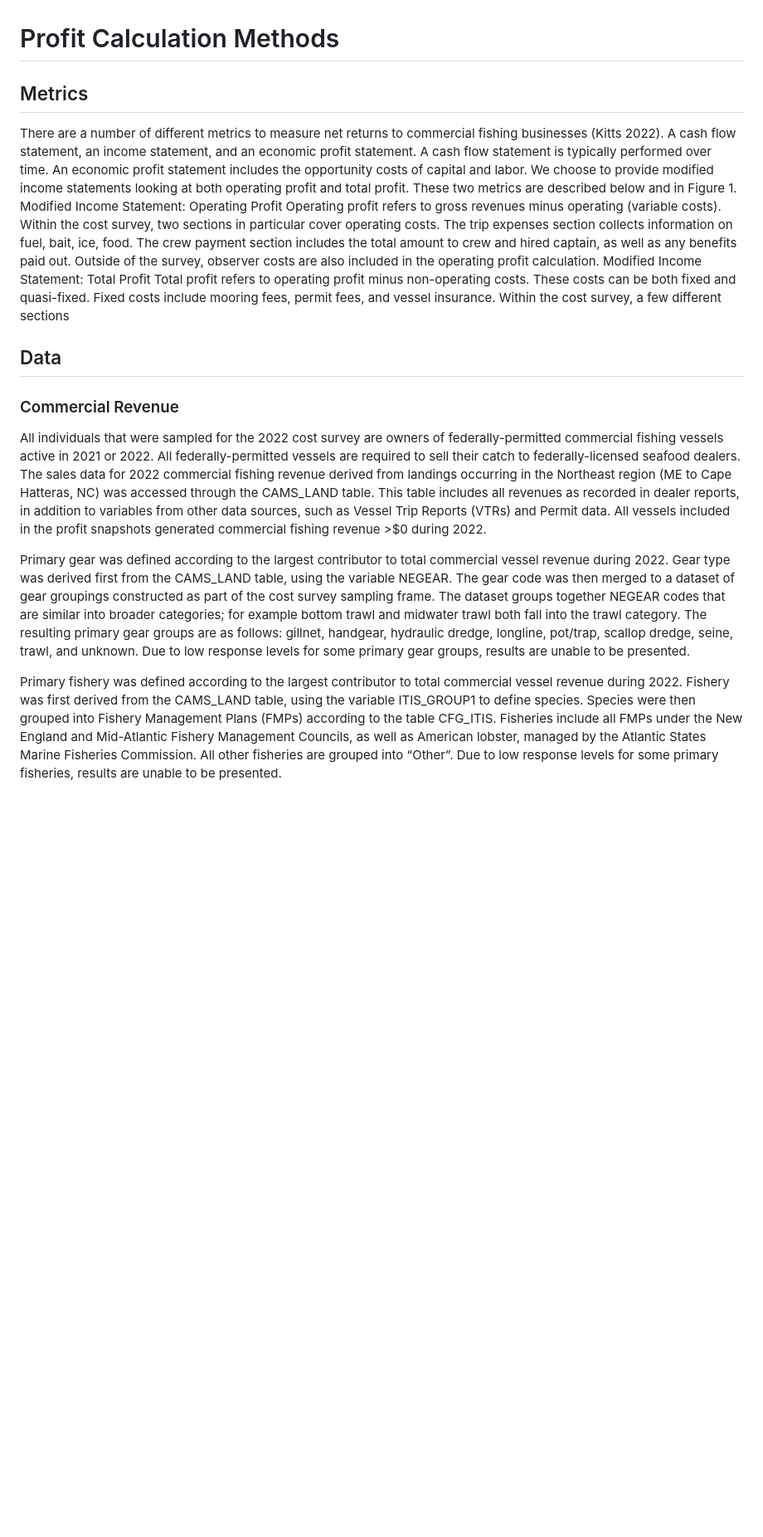
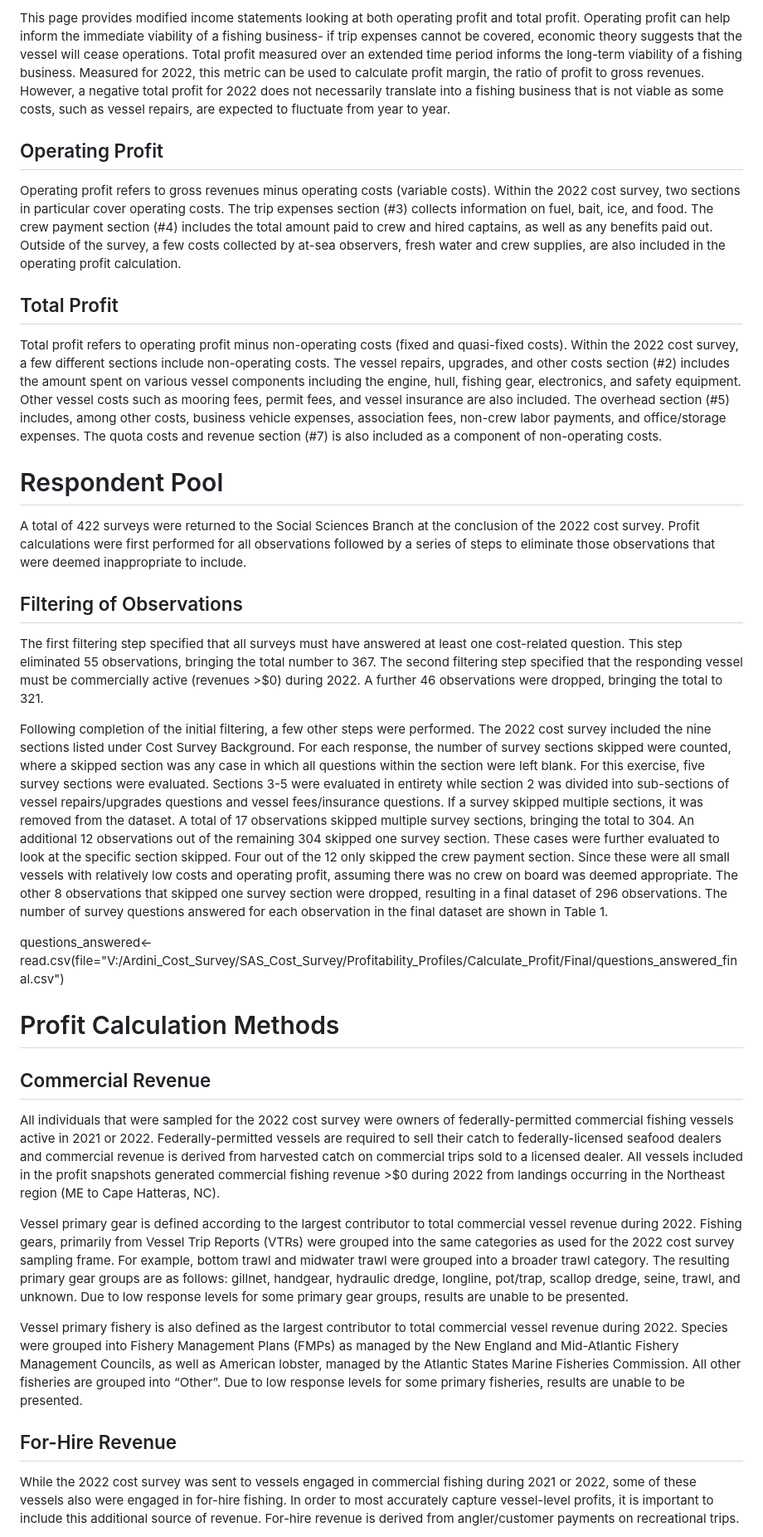
Before and after one commit to Ardini-NOAA/Profit-Trial, a Markdown page: README.md, the part around the change printed below. Shown: that part at 83% size. Drawn GitHub-style; blank space fills up the shorter version.

```diff
--- a/README.md
+++ b/README.md
@@ -20,18 +31,32 @@ Upon completion of the initial filtering steps, a few secondary steps were perfo
+This page provides modified income statements looking at both operating profit and total profit. Operating profit can help inform the immediate viability of a fishing business- if trip expenses cannot be covered, economic theory suggests that the vessel will cease operations. Total profit measured over an extended time period informs the long-term viability of a fishing business. Measured for 2022, this metric can be used to calculate profit margin, the ratio of profit to gross revenues. However, a negative total profit for 2022 does not necessarily translate into a fishing business that is not viable as some costs, such as vessel repairs, are expected to fluctuate from year to year.
+
+## Operating Profit
+Operating profit refers to gross revenues minus operating costs (variable costs). Within the 2022 cost survey, two sections in particular cover operating costs. The trip expenses section (#3) collects information on fuel, bait, ice, and food. The crew payment section (#4) includes the total amount paid to crew and hired captains, as well as any benefits paid out. Outside of the survey, a few costs collected by at-sea observers, fresh water and crew supplies, are also included in the operating profit calculation.
+
+## Total Profit
+Total profit refers to operating profit minus non-operating costs (fixed and quasi-fixed costs). Within the 2022 cost survey, a few different sections include non-operating costs. The vessel repairs, upgrades, and other costs section (#2) includes the amount spent on various vessel components including the engine, hull, fishing gear, electronics, and safety equipment. Other vessel costs such as mooring fees, permit fees, and vessel insurance are also included. The overhead section (#5) includes, among other costs, business vehicle expenses, association fees, non-crew labor payments, and office/storage expenses. The quota costs and revenue section (#7) is also included as a component of non-operating costs.
+
+
+# Respondent Pool
+A total of 422 surveys were returned to the Social Sciences Branch at the conclusion of the 2022 cost survey. Profit calculations were first performed for all observations followed by a series of steps to eliminate those observations that were deemed inappropriate to include.
+
+## Filtering of Observations
+The first filtering step specified that all surveys must have answered at least one cost-related question. This step eliminated 55 observations, bringing the total number to 367. The second filtering step specified that the responding vessel must be commercially active (revenues >$0) during 2022. A further 46 observations were dropped, bringing the total to 321.
+
+Following completion of the initial filtering, a few other steps were performed. The 2022 cost survey included the nine sections listed under Cost Survey Background. For each response, the number of survey sections skipped were counted, where a skipped section was any case in which all questions within the section were left blank. For this exercise, five survey sections were evaluated. Sections 3-5 were evaluated in entirety while section 2 was divided into sub-sections of vessel repairs/upgrades questions and vessel fees/insurance questions. If a survey skipped multiple sections, it was removed from the dataset. A total of 17 observations skipped multiple survey sections, bringing the total to 304. An additional 12 observations out of the remaining 304 skipped one survey section. These cases were further evaluated to look at the specific section skipped. Four out of the 12 only skipped the crew payment section. Since these were all small vessels with relatively low costs and operating profit, assuming there was no crew on board was deemed appropriate. The other 8 observations that skipped one survey section were dropped, resulting in a final dataset of 296 observations. The number of survey questions answered for each observation in the final dataset are shown in Table 1.
+
+questions_answered<- read.csv(file="V:/Ardini_Cost_Survey/SAS_Cost_Survey/Profitability_Profiles/Calculate_Profit/Final/questions_answered_final.csv")
+
 
 # Profit Calculation Methods
 
-## Metrics
-There are a number of different metrics to measure net returns to commercial fishing businesses (Kitts 2022). A cash flow statement, an income statement, and an economic profit statement. A cash flow statement is typically performed over time. An economic profit statement includes the opportunity costs of capital and labor. We choose to provide modified income statements looking at both operating profit and total profit. These two metrics are described below and in Figure 1.
-Modified Income Statement: Operating Profit
-Operating profit refers to gross revenues minus operating (variable costs). Within the cost survey, two sections in particular cover operating costs. The trip expenses section collects information on fuel, bait, ice, food. The crew payment section includes the total amount to crew and hired captain, as well as any benefits paid out. Outside of the survey, observer costs are also included in the operating profit calculation.
-Modified Income Statement: Total Profit
-Total profit refers to operating profit minus non-operating costs. These costs can be both fixed and quasi-fixed. Fixed costs include mooring fees, permit fees, and vessel insurance. Within the cost survey, a few different sections
+## Commercial Revenue
+All individuals that were sampled for the 2022 cost survey were owners of federally-permitted commercial fishing vessels active in 2021 or 2022. Federally-permitted vessels are required to sell their catch to federally-licensed seafood dealers and commercial revenue is derived from harvested catch on commercial trips sold to a licensed dealer. All vessels included in the profit snapshots generated commercial fishing revenue >$0 during 2022 from landings occurring in the Northeast region (ME to Cape Hatteras, NC).
 
-## Data
-### Commercial Revenue
-All individuals that were sampled for the 2022 cost survey are owners of federally-permitted commercial fishing vessels active in 2021 or 2022. All federally-permitted vessels are required to sell their catch to federally-licensed seafood dealers. The sales data for 2022 commercial fishing revenue derived from landings occurring in the Northeast region (ME to Cape Hatteras, NC) was accessed through the CAMS_LAND table. This table includes all revenues as recorded in dealer reports, in addition to variables from other data sources, such as Vessel Trip Reports (VTRs) and Permit data. All vessels included in the profit snapshots generated commercial fishing revenue >$0 during 2022.
+Vessel primary gear is defined according to the largest contributor to total commercial vessel revenue during 2022. Fishing gears, primarily from Vessel Trip Reports (VTRs) were grouped into the same categories as used for the 2022 cost survey sampling frame. For example, bottom trawl and midwater trawl were grouped into a broader trawl category. The resulting primary gear groups are as follows: gillnet, handgear, hydraulic dredge, longline, pot/trap, scallop dredge, seine, trawl, and unknown. Due to low response levels for some primary gear groups, results are unable to be presented.
 
-Primary gear was defined according to the largest contributor to total commercial vessel revenue during 2022. Gear type was derived first from the CAMS_LAND table, using the variable NEGEAR. The gear code was then merged to a dataset of gear groupings constructed as part of the cost survey sampling frame. The dataset groups together NEGEAR codes that are similar into broader categories; for example bottom trawl and midwater trawl both fall into the trawl category. The resulting primary gear groups are as follows: gillnet, handgear, hydraulic dredge, longline, pot/trap, scallop dredge, seine, trawl, and unknown. Due to low response levels for some primary gear groups, results are unable to be presented.
+Vessel primary fishery is also defined as the largest contributor to total commercial vessel revenue during 2022. Species were grouped into Fishery Management Plans (FMPs) as managed by the New England and Mid-Atlantic Fishery Management Councils, as well as American lobster, managed by the Atlantic States Marine Fisheries Commission. All other fisheries are grouped into “Other”. Due to low response levels for some primary fisheries, results are unable to be presented.
 
-Primary fishery was defined according to the largest contributor to total commercial vessel revenue during 2022. Fishery was first derived from the CAMS_LAND table, using the variable ITIS_GROUP1 to define species. Species were then grouped into Fishery Management Plans (FMPs) according to the table CFG_ITIS. Fisheries include all FMPs under the New England and Mid-Atlantic Fishery Management Councils, as well as American lobster, managed by the Atlantic States Marine Fisheries Commission. All other fisheries are grouped into “Other”. Due to low response levels for some primary fisheries, results are unable to be presented.
+## For-Hire Revenue
+While the 2022 cost survey was sent to vessels engaged in commercial fishing during 2021 or 2022, some of these vessels also were engaged in for-hire fishing. In order to most accurately capture vessel-level profits, it is important to include this additional source of revenue. For-hire revenue is derived from angler/customer payments on recreational trips.
 
```
Also changed, not shown: other parts of README.md (+55 -29 lines).
